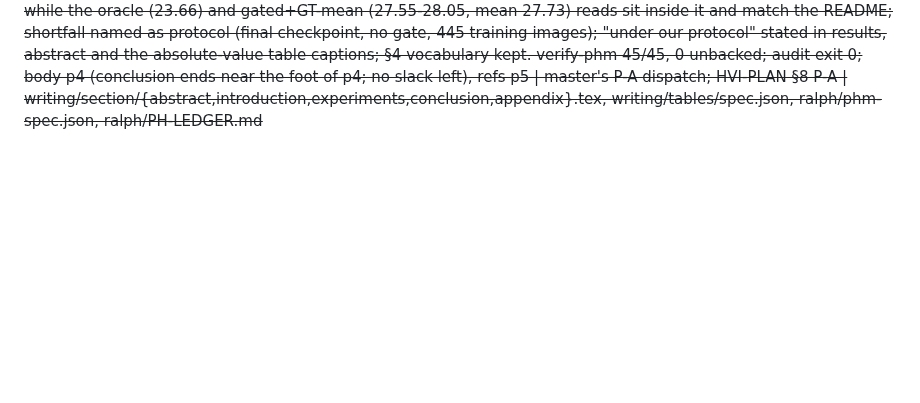
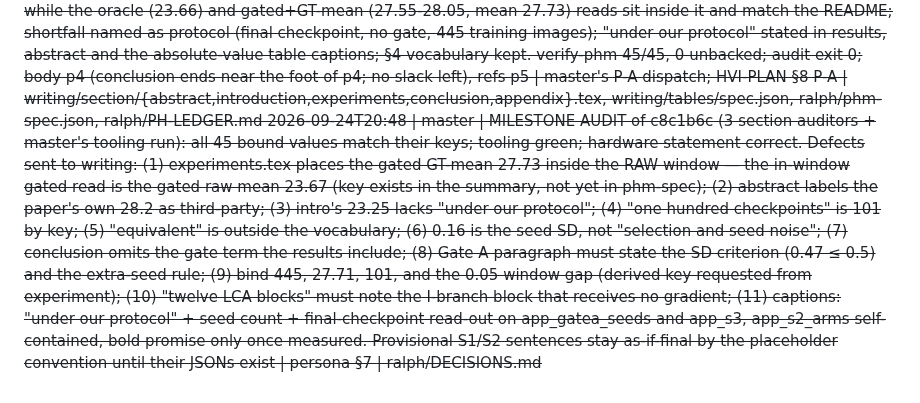
Before and after one commit to Limtriangle/paper, a Markdown page: ralph/DECISIONS.md, the part around the change. GitHub-like rendering; blank space fills up the shorter version.

Commit message:
decisions: milestone audit of the n=5 draft
Co-Authored-By: Claude Fable 5.1 <noreply@anthropic.com>

```diff
--- a/ralph/DECISIONS.md
+++ b/ralph/DECISIONS.md
@@ -164,3 +164,4 @@ Gate verdicts: `GATE <name>: PASS|FAIL|PIVOT-x`. Human answers carry `[human]`.
 2026-09-24T20:43 | master | gateA__summary_v1.json at n = 5 (bd0fe1d): final/gated/valsel/oracle reads for seeds 42–46, decomposition keys over 5 seeds; GPU 0 back to the queue | Gate A closed; writing re-binds | ralph/results/gateA__summary_v1.json
 2026-09-24T20:44 | master | Not a stall: seed 46 oracle pass (≈700 MB) ran on GPU 0 until 20:43 below the daemon's free-GPU memory threshold, so STALL lines were false; hold file protected the GPU; L0_seed48 launched 20:44. Hardening: held_eval.py wraps evals with hold-in-finally (7398f8c). Note for the daemon: a STALL line while a hold file exists should say 'held (eval running)' not 'stall' | correct diagnosis beats a fast one | outputs/queue/events.log
 2026-09-24T18:10 | writing | Gate A re-bound at n=5 (11 values flagged by verify-phm, all replaced by key): n=5, raw 23.25±0.47, GT-mean 26.65±0.16, gain 3.39, gate 1.09, valsel-final -0.71, oracle raw 0.41 / GT-mean 0.06, k median 0.85 unchanged, oracle raw read 23.66 newly bound; seed 46 row added to app_gatea_seeds (20 cells). P-A framing applied in the reproduction paragraph: raw final mean sits \ph{0.05} dB (arithmetic, ledger row) below the pre-registered 23.3-24.3 window while the oracle (23.66) and gated+GT-mean (27.55-28.05, mean 27.73) reads sit inside it and match the README; shortfall named as protocol (final checkpoint, no gate, 445 training images); "under our protocol" stated in results, abstract and the absolute-value table captions; §4 vocabulary kept. verify-phm 45/45, 0 unbacked; audit exit 0; body p4 (conclusion ends near the foot of p4; no slack left), refs p5 | master's P-A dispatch; HVI-PLAN §8 P-A | writing/section/{abstract,introduction,experiments,conclusion,appendix}.tex, writing/tables/spec.json, ralph/phm-spec.json, ralph/PH-LEDGER.md
+2026-09-24T20:48 | master | MILESTONE AUDIT of c8c1b6c (3 section auditors + master's tooling run): all 45 bound values match their keys; tooling green; hardware statement correct. Defects sent to writing: (1) experiments.tex places the gated GT-mean 27.73 inside the RAW window — the in-window gated read is the gated raw mean 23.67 (key exists in the summary, not yet in phm-spec); (2) abstract labels the paper's own 28.2 as third-party; (3) intro's 23.25 lacks "under our protocol"; (4) "one hundred checkpoints" is 101 by key; (5) "equivalent" is outside the vocabulary; (6) 0.16 is the seed SD, not "selection and seed noise"; (7) conclusion omits the gate term the results include; (8) Gate A paragraph must state the SD criterion (0.47 ≤ 0.5) and the extra-seed rule; (9) bind 445, 27.71, 101, and the 0.05 window gap (derived key requested from experiment); (10) "twelve LCA blocks" must note the I-branch block that receives no gradient; (11) captions: "under our protocol" + seed count + final-checkpoint read-out on app_gatea_seeds and app_s3, app_s2_arms self-contained, bold promise only once measured. Provisional S1/S2 sentences stay as-if-final by the placeholder convention until their JSONs exist | persona §7 | ralph/DECISIONS.md
```
